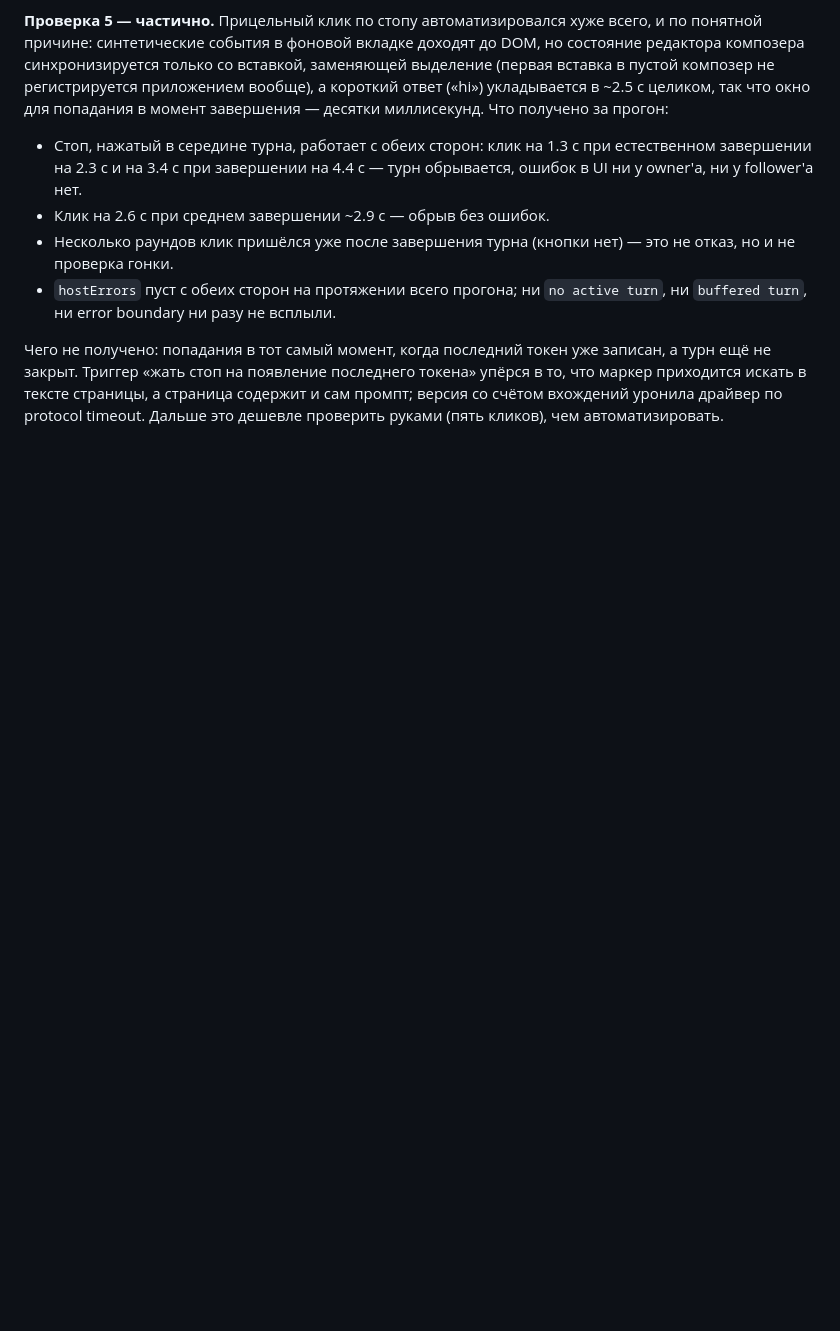
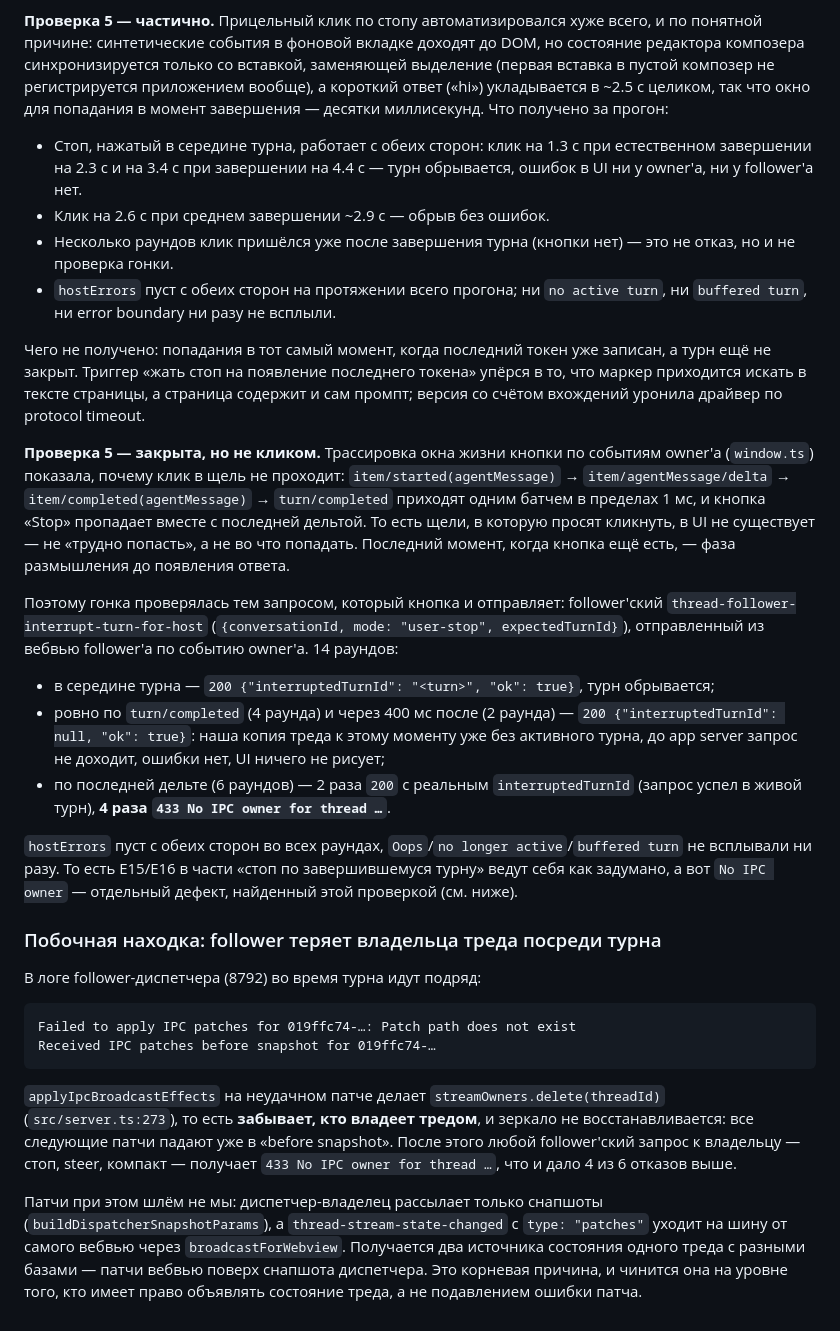
Before and after one commit to toolittlecakes/codex-dispatcher, a Markdown page: docs/manual-verification-follower.md, the part around the change. GitHub-like rendering; blank space fills up the shorter version.

Commit message:
docs: close check 5 by the request the stop button sends, not the button
The button is gone with the last delta, so the gap the check aims at does
not exist in the UI; the same interrupt fired at that instant does exist,
and it exposed a follower that forgets the thread owner mid-turn.

````diff
--- a/docs/manual-verification-follower.md
+++ b/docs/manual-verification-follower.md
@@ -123,4 +123,27 @@ bun run start           # печатает Local: и Open from phone:
 - Несколько раундов клик пришёлся уже после завершения турна (кнопки нет) — это не отказ, но и не проверка гонки.
 - `hostErrors` пуст с обеих сторон на протяжении всего прогона; ни `no active turn`, ни `buffered turn`, ни error boundary ни разу не всплыли.
 
-Чего не получено: попадания в тот самый момент, когда последний токен уже записан, а турн ещё не закрыт. Триггер «жать стоп на появление последнего токена» упёрся в то, что маркер приходится искать в тексте страницы, а страница содержит и сам промпт; версия со счётом вхождений уронила драйвер по protocol timeout. Дальше это дешевле проверить руками (пять кликов), чем автоматизировать.
+Чего не получено: попадания в тот самый момент, когда последний токен уже записан, а турн ещё не закрыт. Триггер «жать стоп на появление последнего токена» упёрся в то, что маркер приходится искать в тексте страницы, а страница содержит и сам промпт; версия со счётом вхождений уронила драйвер по protocol timeout.
+
+**Проверка 5 — закрыта, но не кликом.** Трассировка окна жизни кнопки по событиям owner'а (`window.ts`) показала, почему клик в щель не проходит: `item/started(agentMessage)` → `item/agentMessage/delta` → `item/completed(agentMessage)` → `turn/completed` приходят одним батчем в пределах 1 мс, и кнопка «Stop» пропадает вместе с последней дельтой. То есть щели, в которую просят кликнуть, в UI не существует — не «трудно попасть», а не во что попадать. Последний момент, когда кнопка ещё есть, — фаза размышления до появления ответа.
+
+Поэтому гонка проверялась тем запросом, который кнопка и отправляет: follower'ский `thread-follower-interrupt-turn-for-host` (`{conversationId, mode: "user-stop", expectedTurnId}`), отправленный из вебвью follower'а по событию owner'а. 14 раундов:
+
+- в середине турна — `200 {"interruptedTurnId": "<turn>", "ok": true}`, турн обрывается;
+- ровно по `turn/completed` (4 раунда) и через 400 мс после (2 раунда) — `200 {"interruptedTurnId": null, "ok": true}`: наша копия треда к этому моменту уже без активного турна, до app server запрос не доходит, ошибки нет, UI ничего не рисует;
+- по последней дельте (6 раундов) — 2 раза `200` с реальным `interruptedTurnId` (запрос успел в живой турн), **4 раза `433 No IPC owner for thread …`**.
+
+`hostErrors` пуст с обеих сторон во всех раундах, `Oops`/`no longer active`/`buffered turn` не всплывали ни разу. То есть E15/E16 в части «стоп по завершившемуся турну» ведут себя как задумано, а вот `No IPC owner` — отдельный дефект, найденный этой проверкой (см. ниже).
+
+### Побочная находка: follower теряет владельца треда посреди турна
+
+В логе follower-диспетчера (8792) во время турна идут подряд:
+
+```
+Failed to apply IPC patches for 019ffc74-…: Patch path does not exist
+Received IPC patches before snapshot for 019ffc74-…
+```
+
+`applyIpcBroadcastEffects` на неудачном патче делает `streamOwners.delete(threadId)` (`src/server.ts:273`), то есть **забывает, кто владеет тредом**, и зеркало не восстанавливается: все следующие патчи падают уже в «before snapshot». После этого любой follower'ский запрос к владельцу — стоп, steer, компакт — получает `433 No IPC owner for thread …`, что и дало 4 из 6 отказов выше.
+
+Патчи при этом шлём не мы: диспетчер-владелец рассылает только снапшоты (`buildDispatcherSnapshotParams`), а `thread-stream-state-changed` с `type: "patches"` уходит на шину от самого вебвью через `broadcastForWebview`. Получается два источника состояния одного треда с разными базами — патчи вебвью поверх снапшота диспетчера. Это корневая причина, и чинится она на уровне того, кто имеет право объявлять состояние треда, а не подавлением ошибки патча.
````
